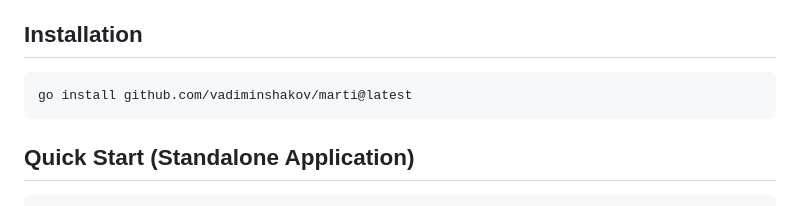
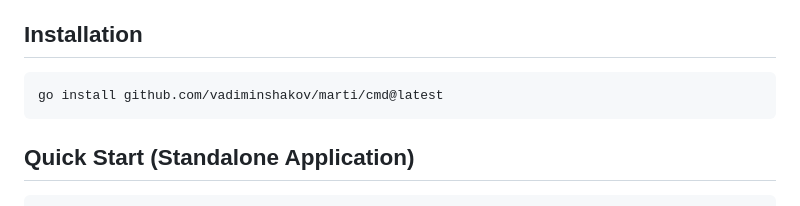
Before and after one commit to vadiminshakov/marti, a Markdown page: readme.md, the part around the change. Rendered like a GitHub page.

````diff
--- a/readme.md
+++ b/readme.md
@@ -20,7 +20,7 @@ Marti is a flexible cryptocurrency trading bot framework that implements Dollar
 ## Installation
 
 ```bash
-go install github.com/vadiminshakov/marti@latest
+go install github.com/vadiminshakov/marti/cmd@latest
 ```
 
 ## Quick Start (Standalone Application)
````
